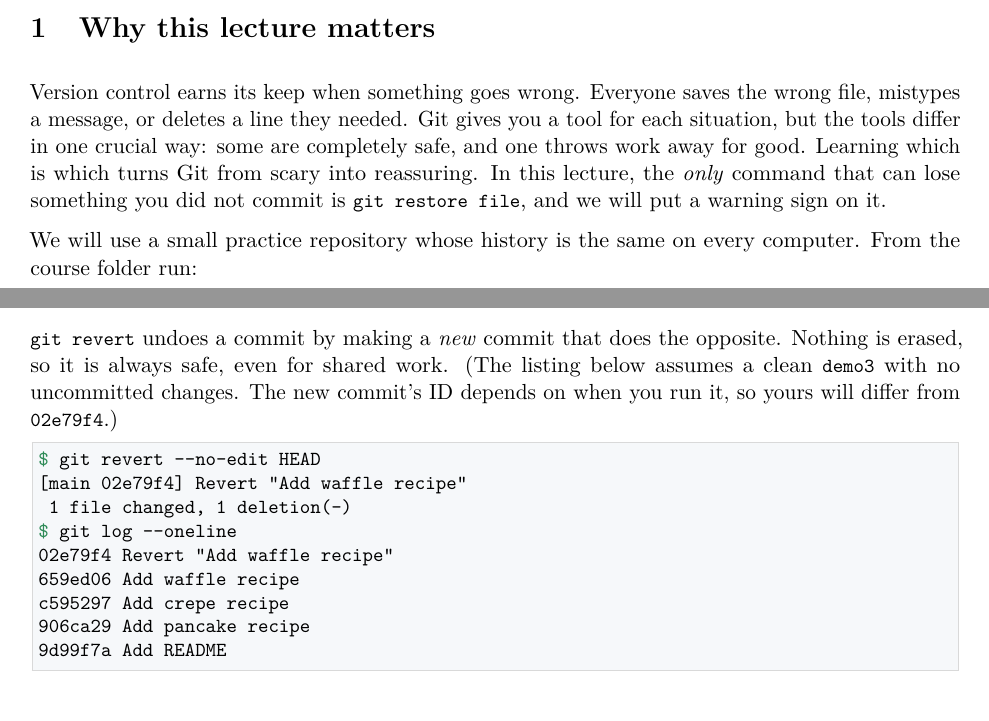
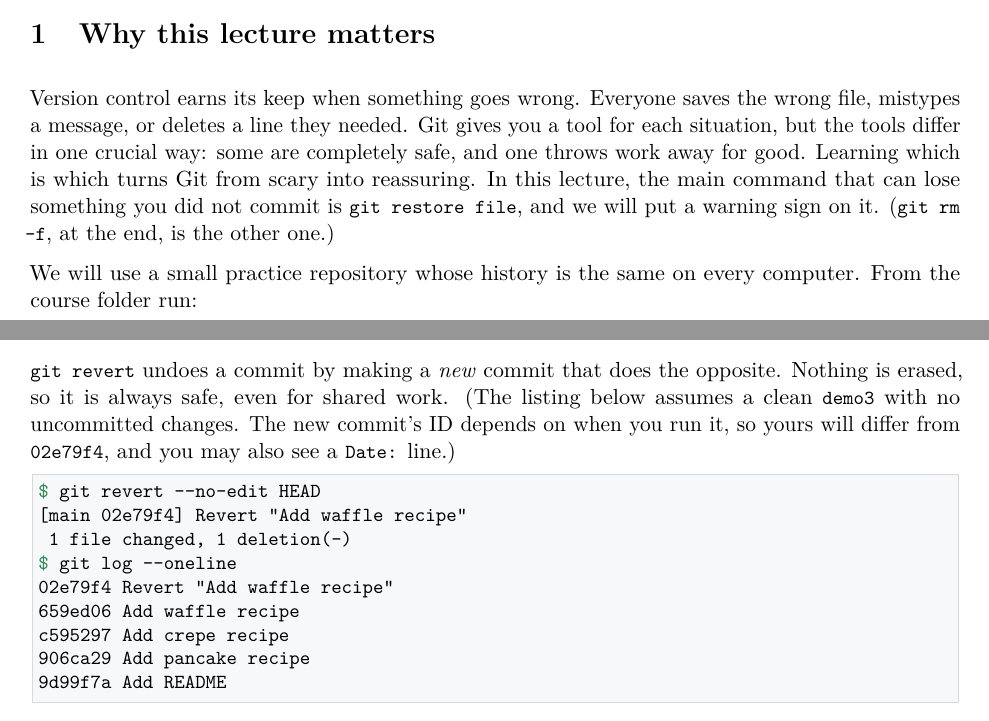
Before and after one commit to SKoonkor/LearningGit, a LaTeX document (lectures/src/L03/main.tex): two parts of pages 1 and 5 of 10, joined at a grey line, cut so that both start at the same text. Compiled offline with pdfLaTeX.

Commit message:
L03: minor wording fixes from final audit

```diff
--- a/lectures/src/L03/main.tex
+++ b/lectures/src/L03/main.tex
@@ -13,7 +13,7 @@
 
 \section{Why this lecture matters}
 
-Version control earns its keep when something goes wrong. Everyone saves the wrong file, mistypes a message, or deletes a line they needed. Git gives you a tool for each situation, but the tools differ in one crucial way: some are completely safe, and one throws work away for good. Learning which is which turns Git from scary into reassuring. In this lecture, the \emph{only} command that can lose something you did not commit is \code{git restore file}, and we will put a warning sign on it.
+Version control earns its keep when something goes wrong. Everyone saves the wrong file, mistypes a message, or deletes a line they needed. Git gives you a tool for each situation, but the tools differ in one crucial way: some are completely safe, and one throws work away for good. Learning which is which turns Git from scary into reassuring. In this lecture, the main command that can lose something you did not commit is \code{git restore file}, and we will put a warning sign on it. (\code{git rm -f}, at the end, is the other one.)
 
 We will use a small practice repository whose history is the same on every computer. From the course folder run:
 
@@ -256,7 +256,7 @@ The status is empty (clean) and the Muffins line is gone for good. (To \emph{loo
 
 \subsection{Undo an old commit safely: \texttt{git revert}}
 
-\code{git revert} undoes a commit by making a \emph{new} commit that does the opposite. Nothing is erased, so it is always safe, even for shared work. (The listing below assumes a clean \code{demo3} with no uncommitted changes. The new commit's ID depends on when you run it, so yours will differ from \code{02e79f4}.)
+\code{git revert} undoes a commit by making a \emph{new} commit that does the opposite. Nothing is erased, so it is always safe, even for shared work. (The listing below assumes a clean \code{demo3} with no uncommitted changes. The new commit's ID depends on when you run it, so yours will differ from \code{02e79f4}, and you may also see a \code{Date:} line.)
 
 \begin{lstlisting}
 $ git revert --no-edit HEAD
```
Also changed, not shown: lectures/L03_history_undo.pdf, lectures/src/L03/main.pdf.
